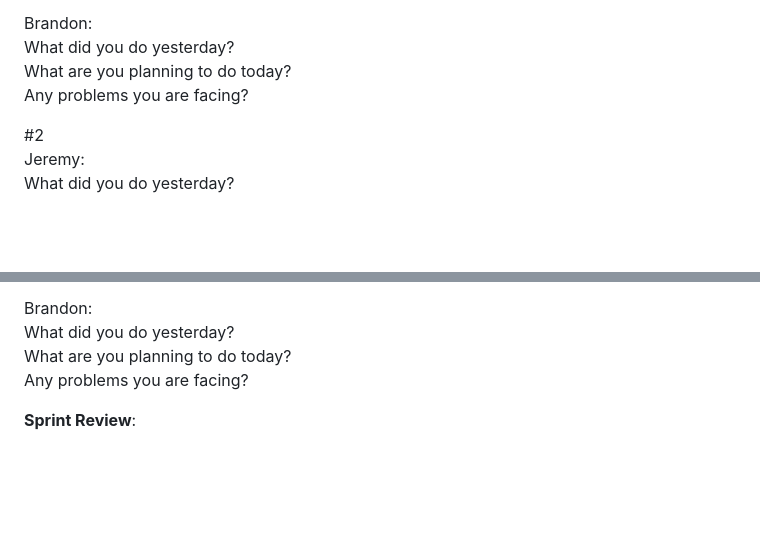
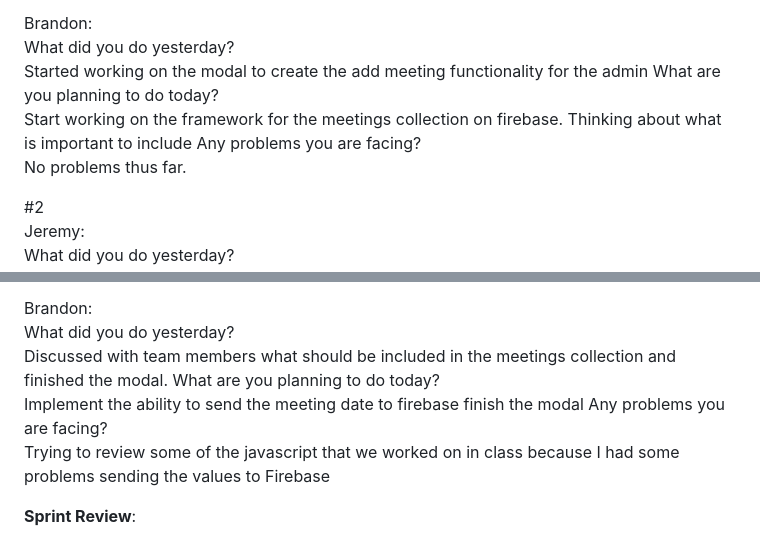
Before and after one commit to jeremylaliberty/group-project, a Markdown page: README2.md, 2 parts joined by grey strips. Drawn GitHub-style; blank space fills up the shorter version.

Commit message:
Edited the readme for my daily scrums

```diff
--- a/README2.md
+++ b/README2.md
@@ -47,9 +47,9 @@ What are you planning to do today? <br> Today, I am hoping to outline the tasks
 Any problems you are facing? <br> No problems being faced today, just have alot of organization with the team in progress. <br>
 
 Brandon: <br>
-What did you do yesterday? <br>
-What are you planning to do today? <br>
-Any problems you are facing? <br>
+What did you do yesterday? <br> Started working on the modal to create the add meeting functionality for the admin
+What are you planning to do today? <br> Start working on the framework for the meetings collection on firebase. Thinking about what is important to include
+Any problems you are facing? <br> No problems thus far.
 
 #2 <br>
 Jeremy: <br>
@@ -73,9 +73,9 @@ What are you planning to do today? <br> Today, I am continuing work on that desi
 Any problems you are facing? <br> I am not facing any problems right now with the task I am working on. <br>
 
 Brandon: <br>
-What did you do yesterday? <br>
-What are you planning to do today? <br>
-Any problems you are facing? <br>
+What did you do yesterday? <br> Discussed with team members what should be included in the meetings collection and finished the modal.
+What are you planning to do today? <br>Implement the ability to send the meeting date to firebase finish the modal
+Any problems you are facing? <br>Trying to review some of the javascript that we worked on in class because I had some problems sending the values to Firebase
 
 **Sprint Review**:
 
```
